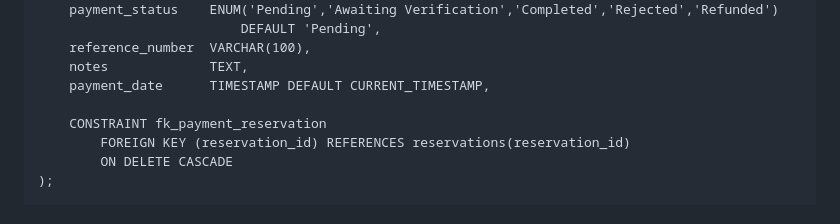
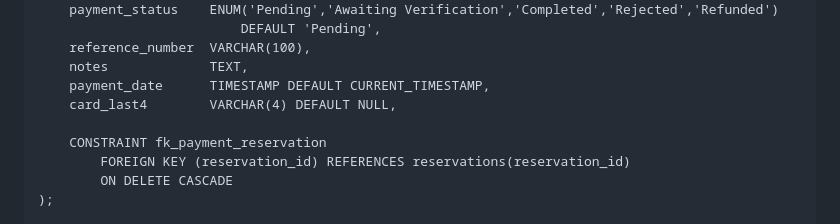
Before and after one commit to choco-butternut/rawis-resort, a Markdown page: README.md, the part around the change. Rendered like a GitHub page.

Commit message:
added card_last4 in payments table

```diff
--- a/README.md
+++ b/README.md
@@ -112,6 +112,7 @@ CREATE TABLE payments (
     reference_number  VARCHAR(100),
     notes             TEXT,
     payment_date      TIMESTAMP DEFAULT CURRENT_TIMESTAMP,
+    card_last4        VARCHAR(4) DEFAULT NULL,
 
     CONSTRAINT fk_payment_reservation
         FOREIGN KEY (reservation_id) REFERENCES reservations(reservation_id)
```
